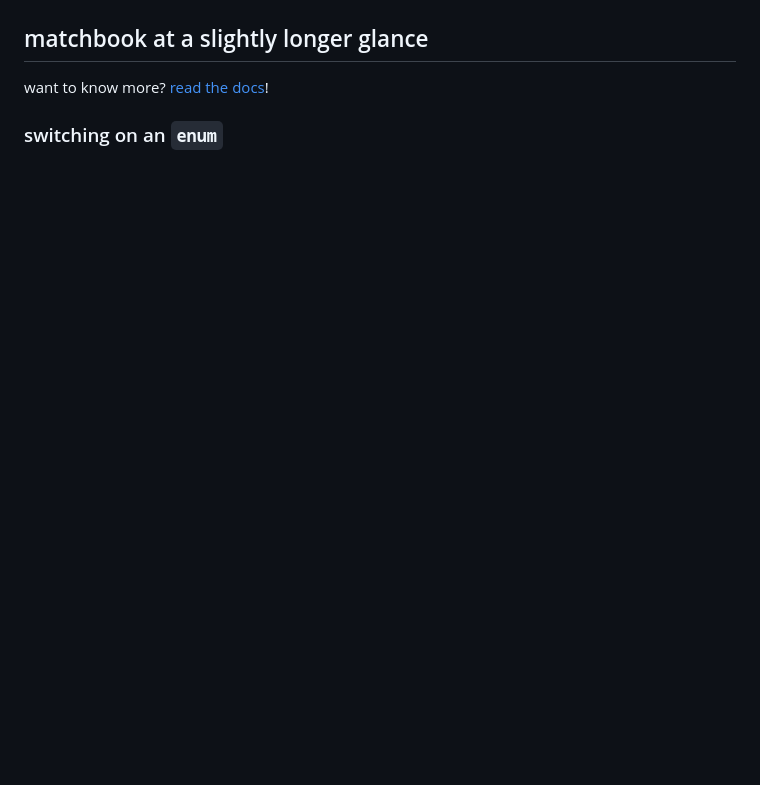
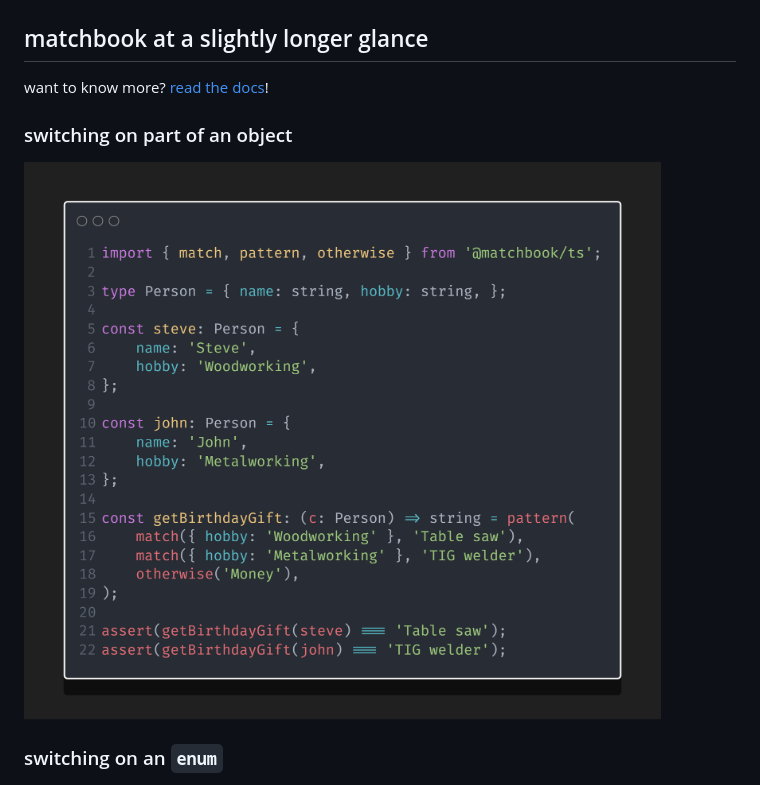
Before and after one commit to matchbook-ts/matchbook-ts, a Markdown page: README.md, the part around the change. Drawn GitHub-style; pictures changed too: assets/readme-samples/static/structure.snippet.png (added); blank space fills up the shorter version.

Commit message:
feat: match on structure

```diff
--- a/README.md
+++ b/README.md
@@ -89,6 +89,9 @@ want to know more? [read the docs][api_docs]!
 ## matchbook at a slightly longer glance
 want to know more? [read the docs][api_docs]!
 
+### switching on part of an object
+![enum example](assets/readme-samples/static/structure.snippet.png)
+
 ### switching on an `enum`
 ![enum example](assets/readme-samples/static/enum.snippet.png)
 
```
Also changed, not shown: 6 other files.
